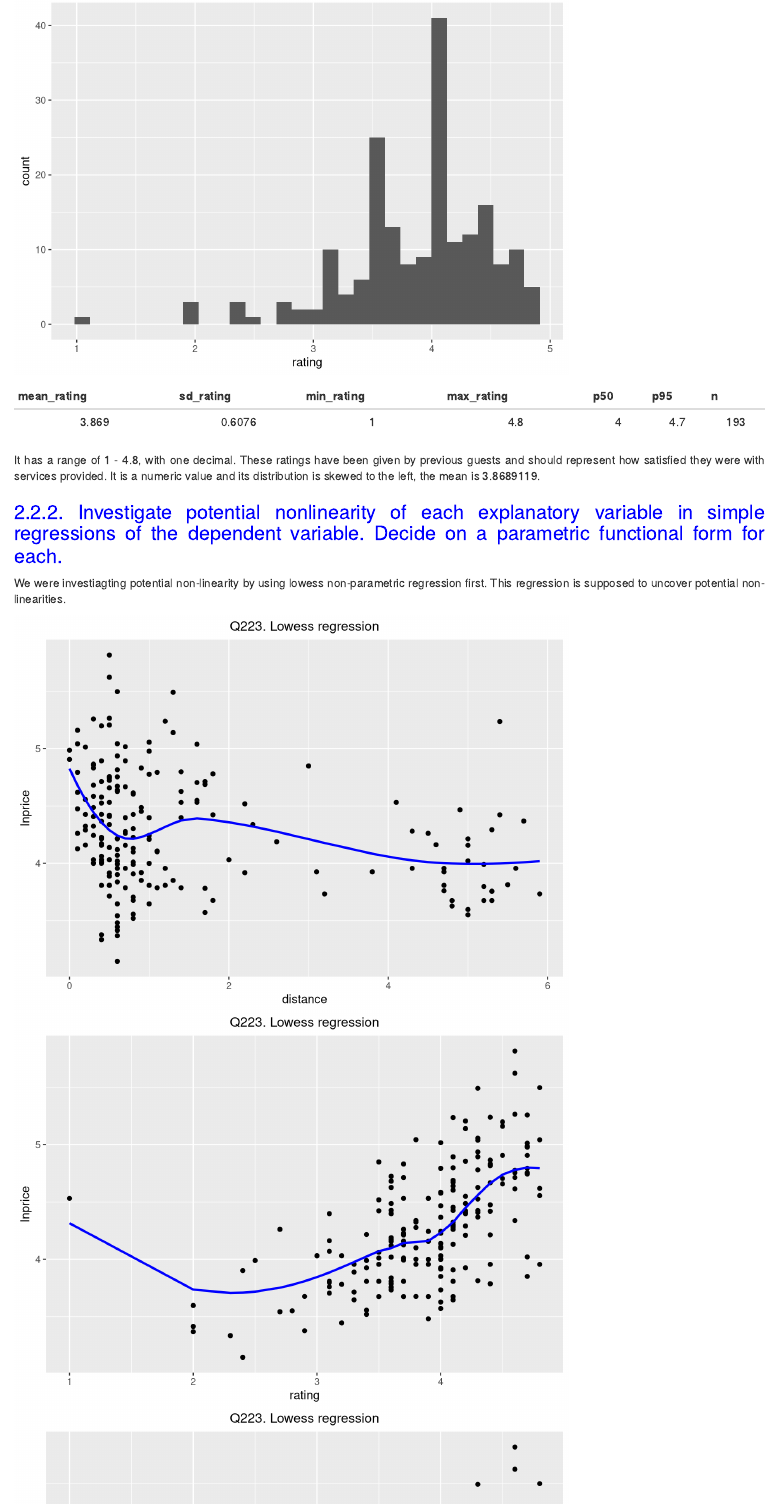
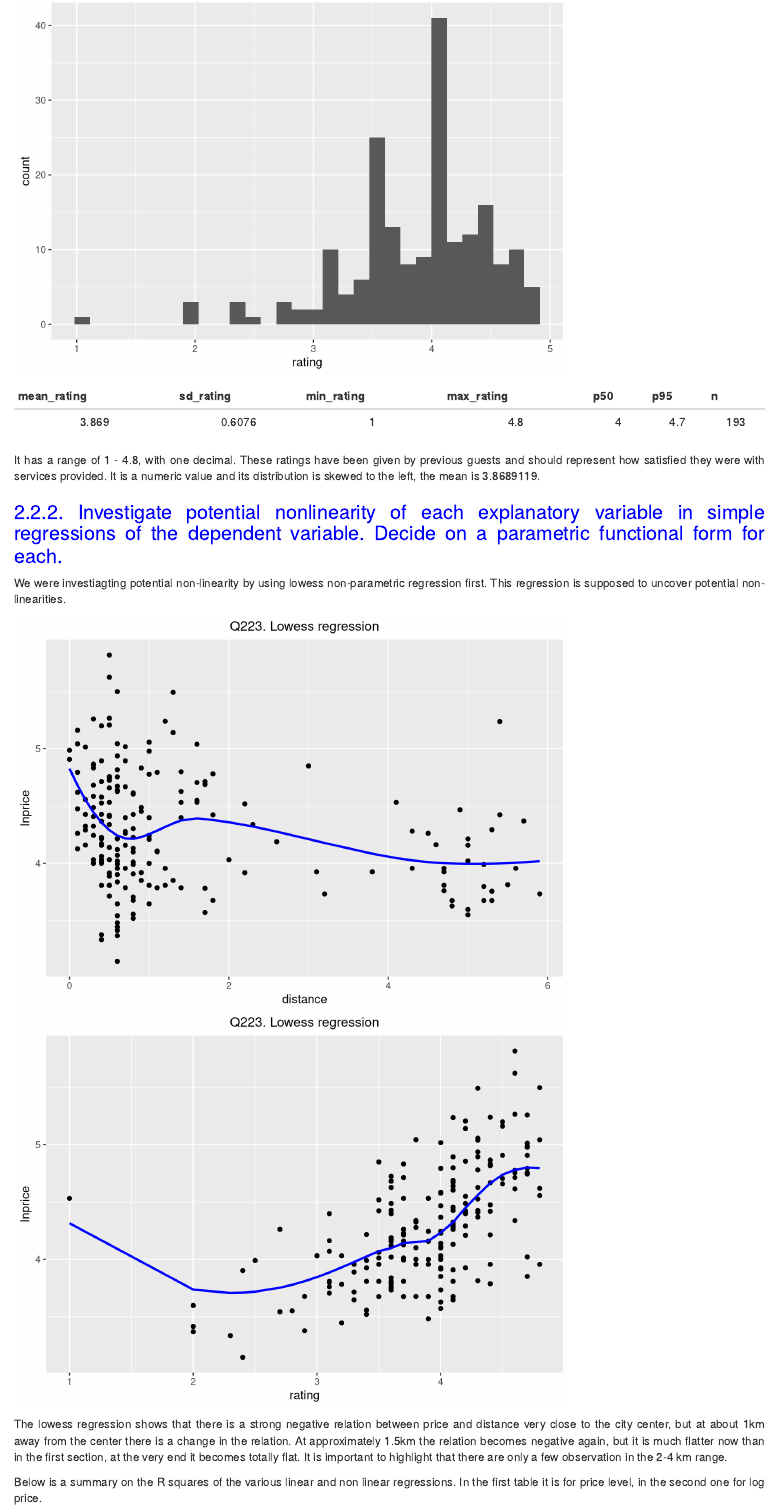
Before and after one commit to PeterPaziczki/CEU-DA3, an R Markdown document (boda_paziczki_zankay_da3_a2_task1_code.Rmd): the page in a window 1100 px wide, from its top. Rendered offline with R 4.5, knitr and Pandoc, with nearby package versions; some code elsewhere in the file could not run offline.

Commit message:
star removed

````diff
--- a/boda_paziczki_zankay_da3_a2_task1_code.Rmd
+++ b/boda_paziczki_zankay_da3_a2_task1_code.Rmd
@@ -620,12 +620,7 @@ ggplot(data = myhotels3, aes(x=rating, y=lnprice)) +
   ggtitle ("Q223. Lowess regression") + labs(x="rating",y="lnprice") +
   geom_line(data=myhotels3,aes(x=rating,y=predict(regQ2_loess_rating)),colour="blue",size = 1)
 
-regQ2_loess_star <- loess (lnprice ~ stars, myhotels3)
-ggplot(data = myhotels3, aes(x=rating, y=lnprice)) +
-  geom_point(size=1.5) +
-  ggtitle ("Q223. Lowess regression") + labs(x="star",y="lnprice") +
-  geom_line(data=myhotels3,aes(x=rating,y=predict(regQ2_loess_star)),colour="blue",size = 1)
-
+# no chart for stars, as it is categoric
 
 ```
 
````
